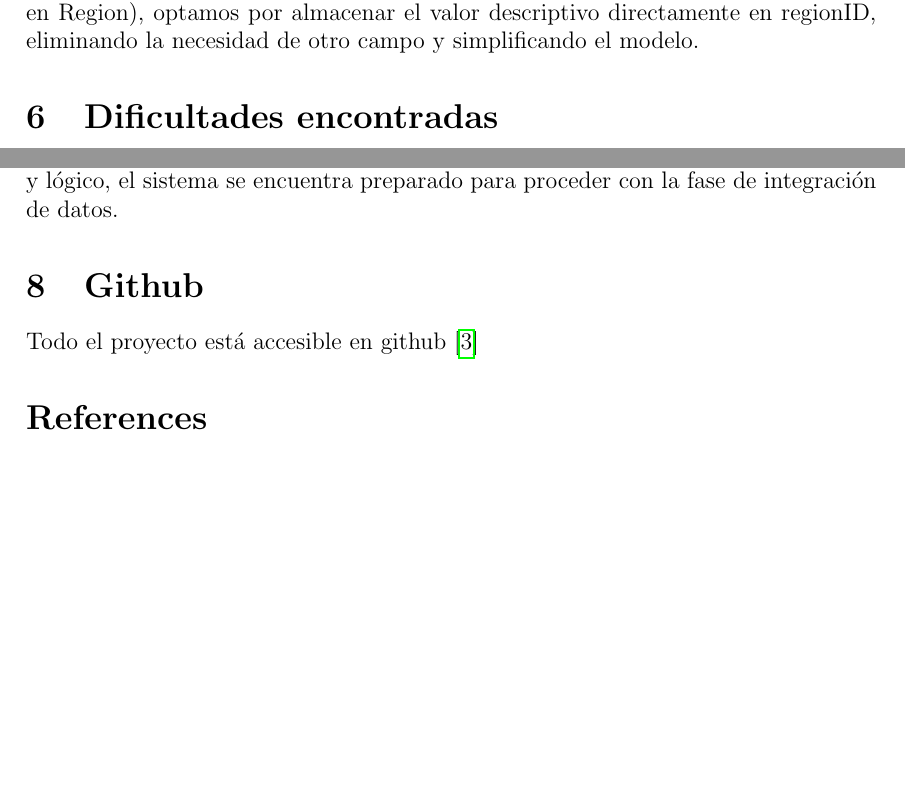
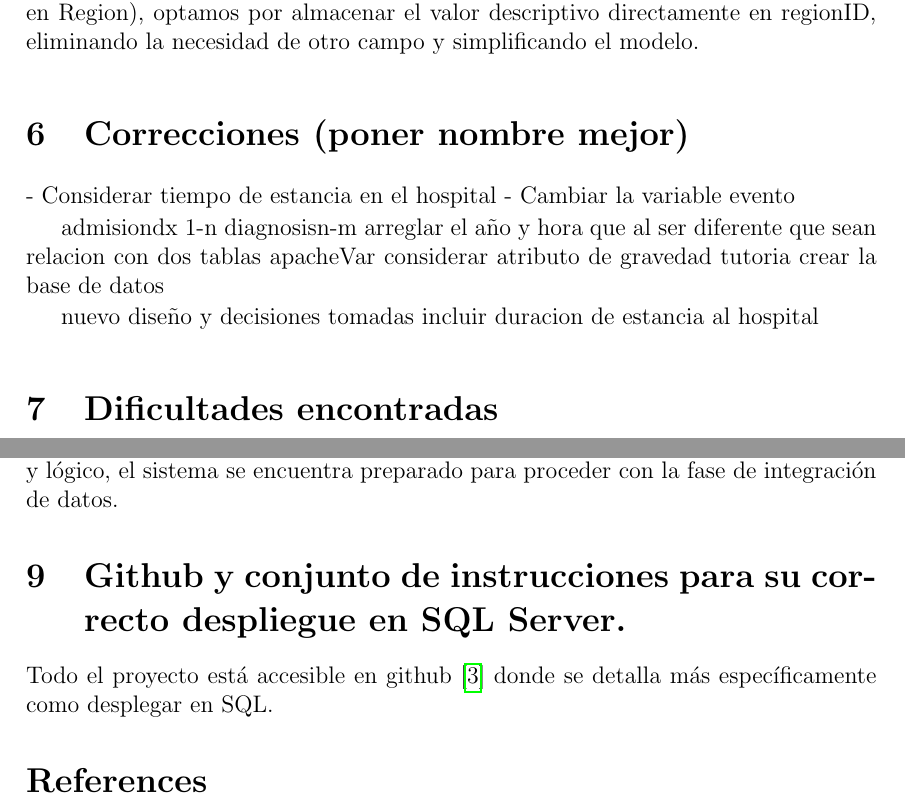
Before and after one commit to Diegodepab/almac-n_UCI_Sanitaria, a LaTeX document (Reporte/MAIN.tex): two parts of pages 13 and 14 of 15 before the commit and two parts of pages 13 and 14 of 16 after it, joined at a grey line, cut so that both start at the same text, the shorter picture padded with empty space. Compiled offline with pdfLaTeX.

Commit message:
Plantear futuras mejoras y corregir portada

```diff
--- a/Reporte/MAIN.tex
+++ b/Reporte/MAIN.tex
@@ -370,6 +370,24 @@
 
 	En lugar de incluir un ID genérico y un atributo que describa detalles (como en Region), optamos por almacenar el valor descriptivo directamente en regionID, eliminando la necesidad de otro campo y simplificando el modelo.
 
+
+	\section{Correcciones (poner nombre mejor)}
+
+	- Considerar tiempo de estancia en el hospital
+	- Cambiar la variable evento
+
+
+	admisiondx 1-n
+	diagnosisn-m
+	arreglar el año y hora que al ser diferente que sean relacion con dos tablas
+	apacheVar considerar atributo de gravedad
+	tutoria crear la base de datos
+
+
+	nuevo diseño y decisiones tomadas
+	incluir duracion de estancia al hospital
+
+
 	% Sections
 	\section{Dificultades encontradas}
 
@@ -390,9 +408,9 @@
 
 
 
-	\section{Github}
+	\section{Github y conjunto de instrucciones para su correcto despliegue en SQL Server.}
 
-	Todo el proyecto está accesible en github \cite{depab2024}
+	Todo el proyecto está accesible en github \cite{depab2024} donde se detalla más específicamente como desplegar en SQL.
 	%%%%%%%%%%%%%%%%%%%%%%%%%%%%%%%%%%%%%%%%%%%%%%%%%%%%%%%%%%%%%%%%%%%%%%%%%%%
 	\printbibliography
 
```
Also changed, not shown: Reporte/MAIN.pdf, Reporte/cover.pdf, Reporte/title.pdf, 5 other files.
